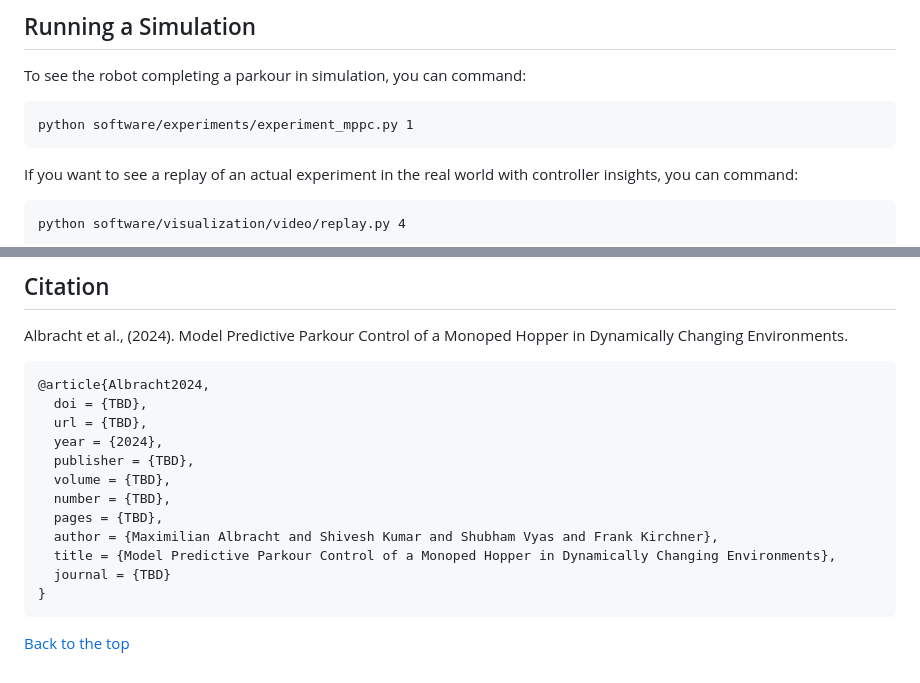
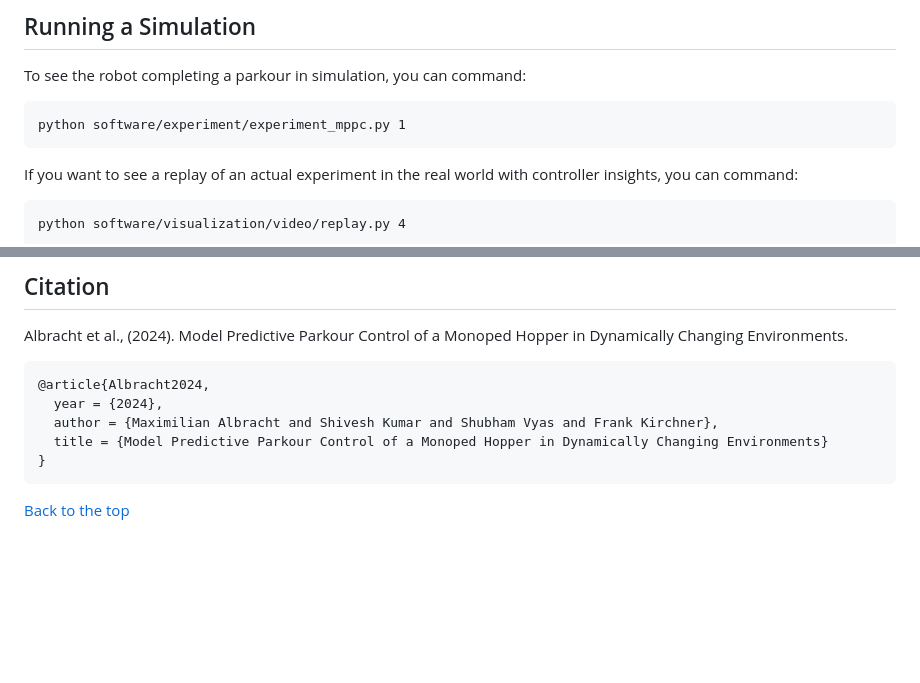
Before and after one commit to dfki-ric-underactuated-lab/mppc, a Markdown page: README.md, 2 parts joined by grey strips. Rendered like a GitHub page; blank space fills up the shorter version.

Commit message:
correction of filepath

````diff
--- a/README.md
+++ b/README.md
@@ -27,7 +27,7 @@ To install and use the software follow the steps in the [Software Installation G
 
 To see the robot completing a parkour in simulation, you can command:
 ```
-python software/experiments/experiment_mppc.py 1
+python software/experiment/experiment_mppc.py 1
 ```
 If you want to see a replay of an actual experiment in the real world with controller insights, you can command:
 ```
@@ -68,16 +68,9 @@ This work has been released under the BSD 3-Clause License. Details and terms of
 Albracht et al., (2024). Model Predictive Parkour Control of a Monoped Hopper in Dynamically Changing Environments.
 ```
 @article{Albracht2024,
-  doi = {TBD},
-  url = {TBD},
   year = {2024},
-  publisher = {TBD},
-  volume = {TBD},
-  number = {TBD},
-  pages = {TBD},
   author = {Maximilian Albracht and Shivesh Kumar and Shubham Vyas and Frank Kirchner},
-  title = {Model Predictive Parkour Control of a Monoped Hopper in Dynamically Changing Environments},
-  journal = {TBD}
+  title = {Model Predictive Parkour Control of a Monoped Hopper in Dynamically Changing Environments}
 }
 ```
 
````
